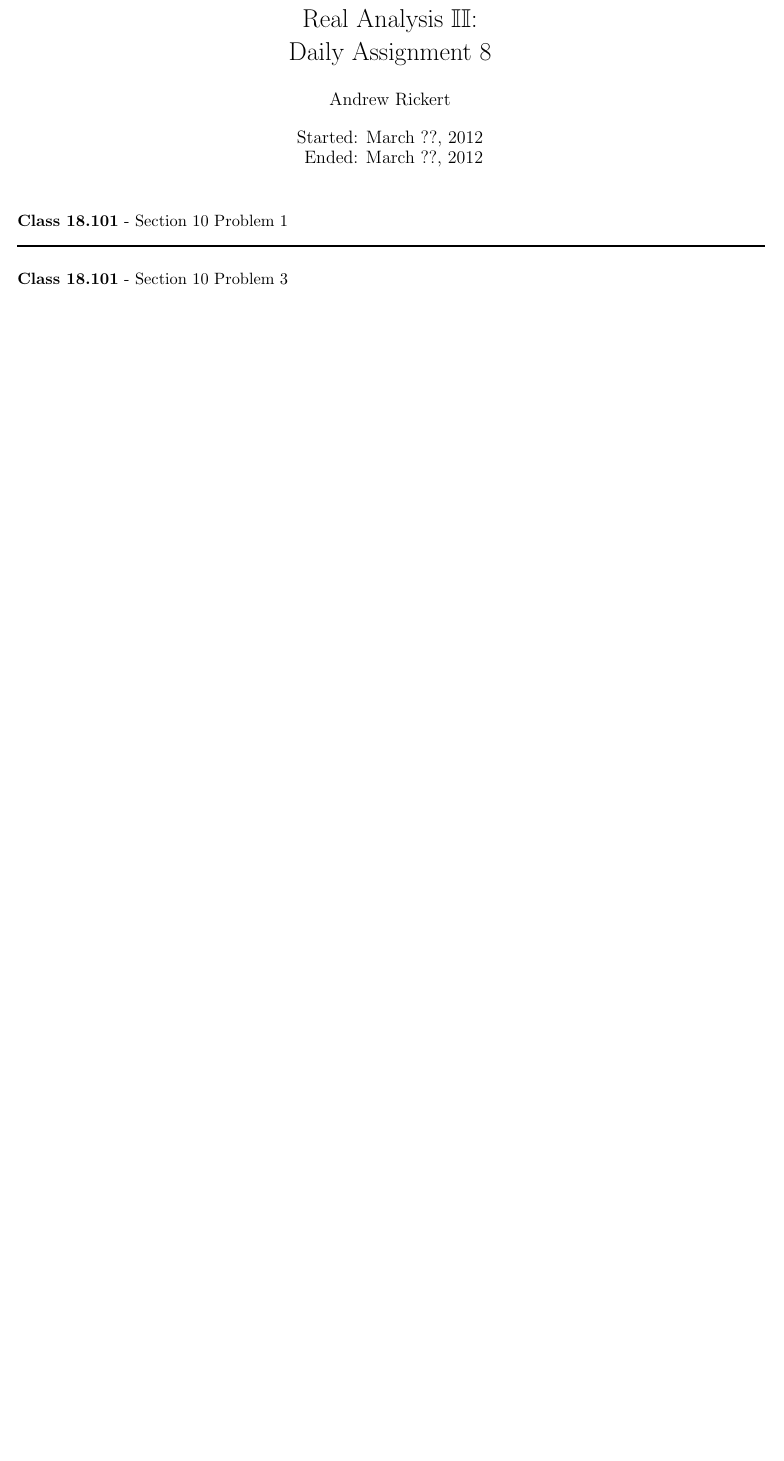
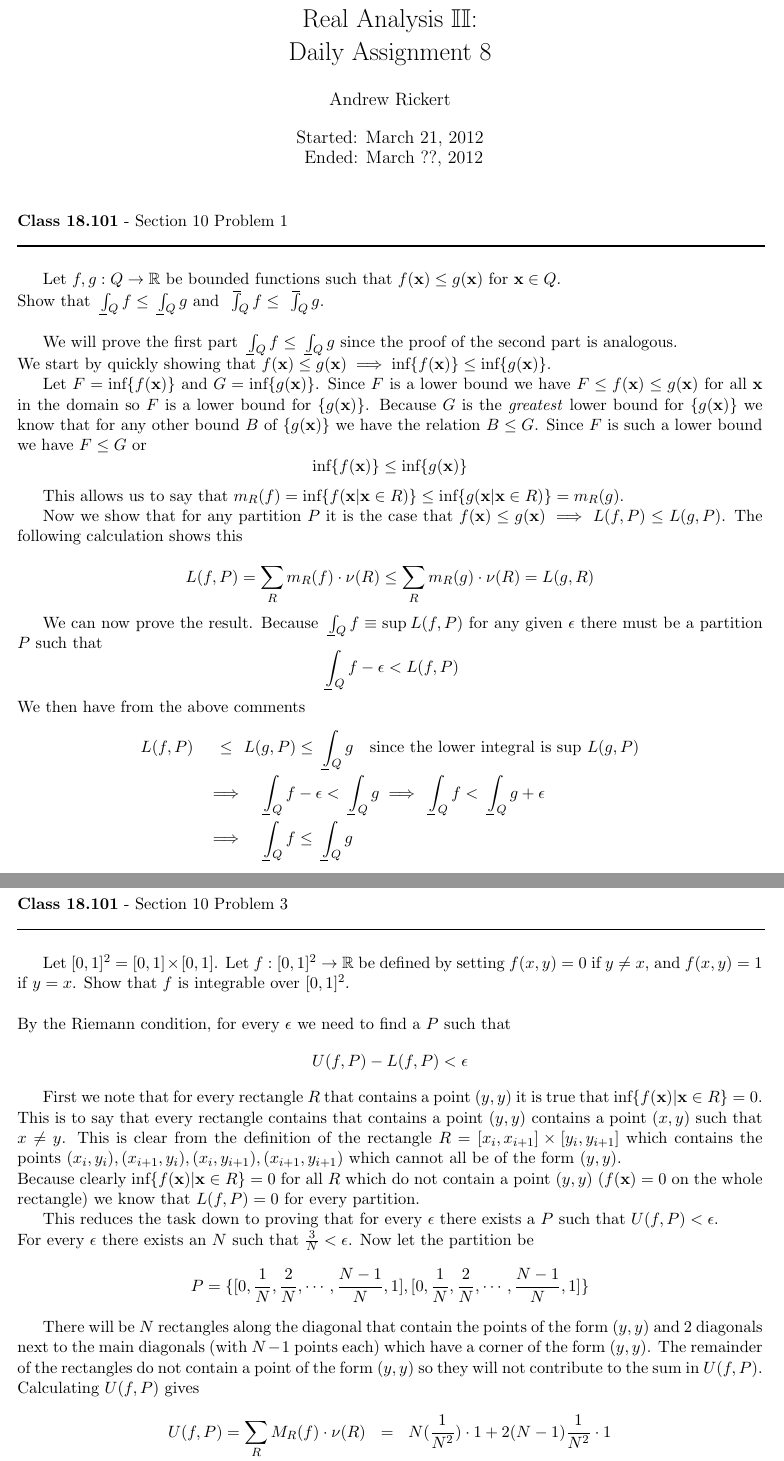
Before and after one commit to documentHouse/Real-Analysis-II-Daily-Assignments, a LaTeX problem sheet (DailyAssignment8/DailyAssignment8.tex): part of the page before the commit and two parts of pages 1 and 2 of 2 after it, the two joined at a grey line, cut so that both start at the same text, the shorter picture padded with empty space. Compiled offline with LaTeX, dvips and Ghostscript.

Commit message:
Updated the date on daily assignment 7 and finished the first two problems on daily assignment 8

```diff
--- a/DailyAssignment8/DailyAssignment8.tex
+++ b/DailyAssignment8/DailyAssignment8.tex
@@ -20,3 +26,4 @@
 
 \title{Real Analysis $\mathbb{II}$: \\ Daily Assignment 8}
 \author{Andrew Rickert}
+\date{Started: March 21, 2012 \\ \hspace{1pt} Ended: March ??,  2012}                                           % Activate to display a given date or no date
@@ -24,6 +30,7 @@
 
 \begin{document}
 \maketitle
+
 
 % Page 1
 \begin{flushleft}
@@ -31,17 +38,66 @@
 \rule{500pt}{1pt}\\
 \end{flushleft}
 
+Let $f,g : Q \to \mathbb{R}$ be bounded functions such that $f(\textbf{x}) \le g(\textbf{x})$ for $\textbf{x} \in Q$. \\
+Show that $\lint_Q f \le \lint_Q g$ and $\uint_Q f \le \uint_Q g$.\\
+
+We will prove the first part $\lint_Q f \le \lint_Q g$ since the proof of the second part is analogous.\\
+We start by quickly showing that $f(\textbf{x}) \le g(\textbf{x}) \implies \text{inf} \{ f(\textbf{x}) \} \le  \text{inf} \{ g(\textbf{x}) \}$.
+
+Let $F = \text{inf} \{ f(\textbf{x}) \}$ and $G = \text{inf} \{ g(\textbf{x}) \}$. Since $F$ is a lower bound we have $F \le f(\textbf{x}) \le g(\textbf{x})$ for all $\textbf{x}$ in the domain so $F$ is a lower bound for $\{ g(\textbf{x}) \}$. Because $G$ is the \emph{greatest} lower bound for $\{ g(\textbf{x}) \}$ we know that for any other bound $B$ of $\{ g(\textbf{x}) \}$ we have the relation $B \le G$. Since $F$ is such a lower bound we have $F \le G$ or \[ \text{inf} \{ f(\textbf{x}) \} \le  \text{inf} \{ g(\textbf{x}) \} \]
+
+This allows us to say that $m_R(f) = \text{inf} \{ f(\textbf{x} | \textbf{x} \in R)\} \le \text{inf} \{ g(\textbf{x} | \textbf{x} \in R)\} = m_R(g)$.
+
+Now we show that for any partition $P$ it is the case that $f(\textbf{x}) \le g(\textbf{x}) \implies L(f,P) \le L(g,P)$. The following calculation shows this
+
+\[
+L(f,P) = \sum_R m_R(f) \cdot \nu (R) \le \sum_R m_R(g) \cdot \nu(R)= L(g,R)
+\]
+
+We can now prove the result. Because $\lint_Q f \equiv \text{sup} \: L(f,P)$ for any given $\epsilon$ there must be a partition $P$ such that
+\[ \lint_Q f - \epsilon < L(f,P) \]
+
+\noindent We then have from the above comments
+\begin{eqnarray*}
+L(f,P) &\le& \hspace{-10pt} L(g,P) \le \lint_Q g \quad \text{since the lower integral is sup $L(g,P)$} \\
+	 &\implies& \lint_Q f - \epsilon < \lint_Q g \implies \lint_Q f < \lint_Q g  + \epsilon \\
+	 &\implies& \lint_Q f \le \lint_Q g
+\end{eqnarray*}
+\newpage
+
 
 \begin{flushleft}
 \textbf{Class 18.101} - Section 10 Problem 3\\
 \rule{500pt}{1pt}\\
 \end{flushleft}
 
+Let $[0,1]^2 = [0,1] \times [0,1]$. Let $f : [0,1]^2 \to \mathbb{R}$ be defined by setting $f(x,y) = 0$ if $y \neq x$, and $f(x,y) = 1$ if $y = x$. Show that $f$ is integrable over $[0,1]^2$.\\
+
+\noindent By the Riemann condition, for every $\epsilon$ we need to find a $P$ such that
+\[ U(f,P) - L(f,P) < \epsilon \]
+
+First we note that for every rectangle $R$ that contains a point $(y,y)$ it is true that $\text{inf} \{ f(\textbf{x}) | \textbf{x} \in R\} = 0$. This is to say that every rectangle contains that contains a point $(y,y)$ contains a point $(x,y)$ such that $x \neq y$. This is clear from the definition of the rectangle $R = [x_i,x_{i+1}] \times  [y_i,y_{i+1}]$ which contains the points $(x_i,y_i),(x_{i+1},y_i),(x_i,y_{i+1}),(x_{i+1},y_{i+1})$ which cannot all be of the form $(y,y)$. \\
+Because clearly $\text{inf} \{ f(\textbf{x}) | \textbf{x} \in R\} = 0$ for all $R$ which do not contain a point $(y,y)$ ($f(\textbf{x}) = 0$ on the whole rectangle) we know that $L(f,P) = 0$ for every partition.
+
+This reduces the task down to proving that for every $\epsilon$ there exists a $P$ such that $U(f,P) < \epsilon$.
+
+\noindent For every $\epsilon$ there exists an $N$ such that $\frac{3}{N} < \epsilon$. Now let the partition be
+\[ P = \{ [0,\frac{1}{N},\frac{2}{N},\cdots,\frac{N-1}{N},1] , [0,\frac{1}{N},\frac{2}{N},\cdots,\frac{N-1}{N},1] \} \]
+
+There will be $N$ rectangles along the diagonal that contain the points of the form $(y,y)$ and 2 diagonals next to the main diagonals (with $N-1$ points each) which have a corner of the form $(y,y)$. The remainder of the rectangles do not contain a point of the form $(y,y)$ so they will not contribute to the sum in $U(f,P)$.
+
+\noindent Calculating $U(f,P)$ gives
+\begin{eqnarray*}
+U(f,P) =   \sum_R M_R(f) \cdot \nu (R) &=& N(\frac{1}{N^2}) \cdot 1 + 2(N-1)\frac{1}{N^2} \cdot 1\\
+&<& N(\frac{1}{N^2}) + 2(N)\frac{1}{N^2}  = \frac{3}{N} < \epsilon \\
+\end{eqnarray*}
+This completes the proof.
 
 \begin{flushleft}
 \textbf{Class 18.101} - Section 10 Problem 4\\
 \rule{500pt}{1pt}\\
 \end{flushleft}
+
 
 
 \begin{flushleft}
```
Also changed, not shown: DailyAssignment7/DailyAssignment7.tex (+1 -1 lines), DailyAssignment8/DailyAssignment8.tex (13 more changed lines).
